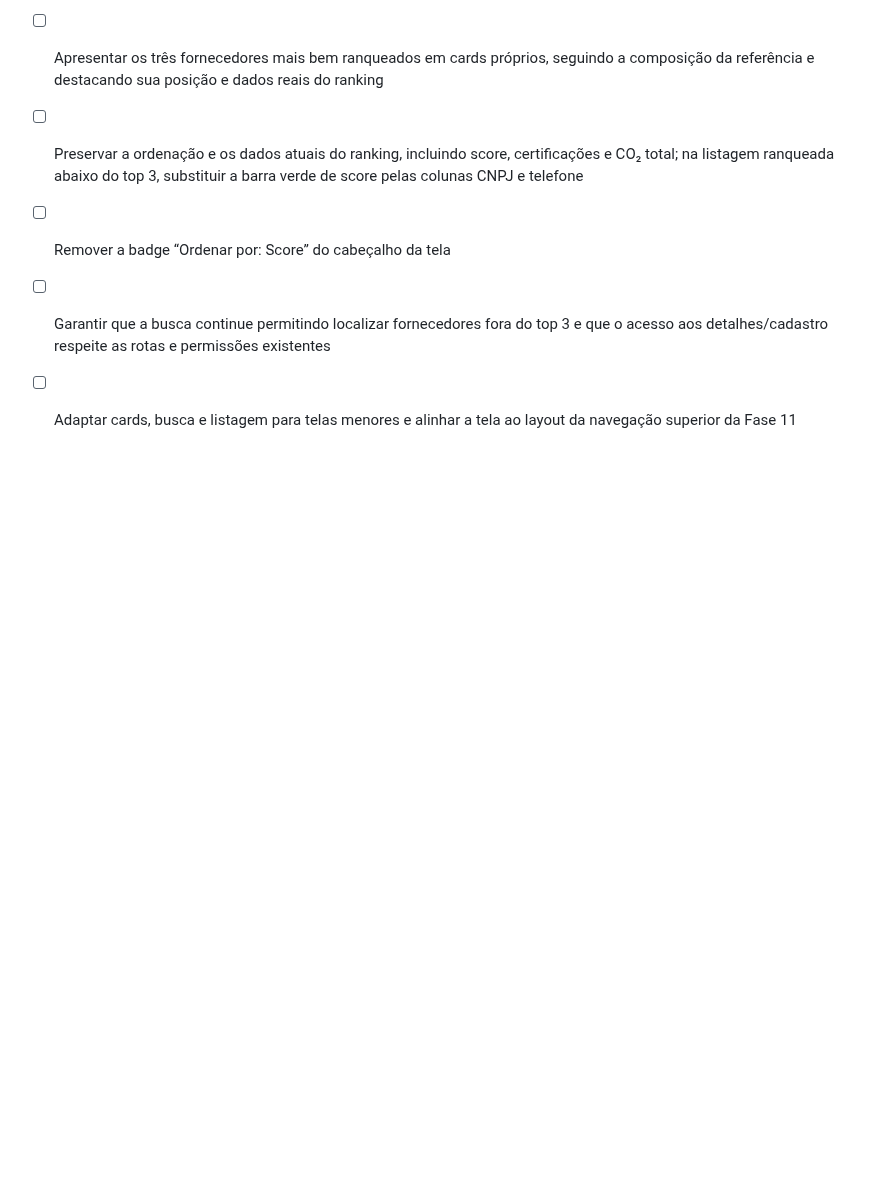
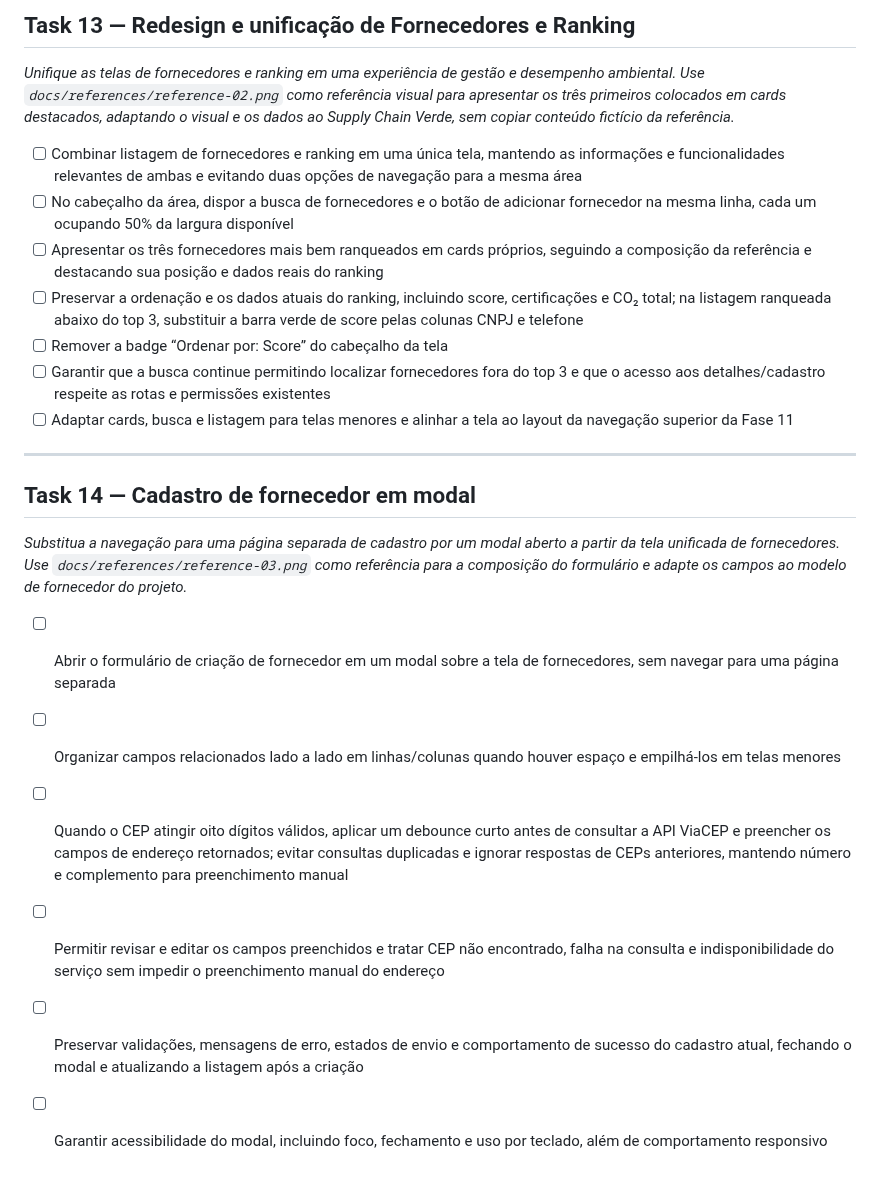
Before and after one commit to matheusnascimentods/supply-chain-verde-web, a Markdown page: docs/tasks.md, the part around the change. Rendered like a GitHub page; blank space fills up the shorter version.

Commit message:
docs: define supplier creation modal task

```diff
--- a/docs/tasks.md
+++ b/docs/tasks.md
@@ -298,3 +298,16 @@ _Unifique as telas de fornecedores e ranking em uma experiência de gestão e de
 - [ ] Remover a badge “Ordenar por: Score” do cabeçalho da tela
 - [ ] Garantir que a busca continue permitindo localizar fornecedores fora do top 3 e que o acesso aos detalhes/cadastro respeite as rotas e permissões existentes
 - [ ] Adaptar cards, busca e listagem para telas menores e alinhar a tela ao layout da navegação superior da Fase 11
+
+---
+
+## Task 14 — Cadastro de fornecedor em modal
+
+_Substitua a navegação para uma página separada de cadastro por um modal aberto a partir da tela unificada de fornecedores. Use `docs/references/reference-03.png` como referência para a composição do formulário e adapte os campos ao modelo de fornecedor do projeto._
+
+- [ ] Abrir o formulário de criação de fornecedor em um modal sobre a tela de fornecedores, sem navegar para uma página separada
+- [ ] Organizar campos relacionados lado a lado em linhas/colunas quando houver espaço e empilhá-los em telas menores
+- [ ] Quando o CEP atingir oito dígitos válidos, aplicar um debounce curto antes de consultar a API ViaCEP e preencher os campos de endereço retornados; evitar consultas duplicadas e ignorar respostas de CEPs anteriores, mantendo número e complemento para preenchimento manual
+- [ ] Permitir revisar e editar os campos preenchidos e tratar CEP não encontrado, falha na consulta e indisponibilidade do serviço sem impedir o preenchimento manual do endereço
+- [ ] Preservar validações, mensagens de erro, estados de envio e comportamento de sucesso do cadastro atual, fechando o modal e atualizando a listagem após a criação
+- [ ] Garantir acessibilidade do modal, incluindo foco, fechamento e uso por teclado, além de comportamento responsivo
```
Also changed, not shown: docs/references/reference-03.png (added).
